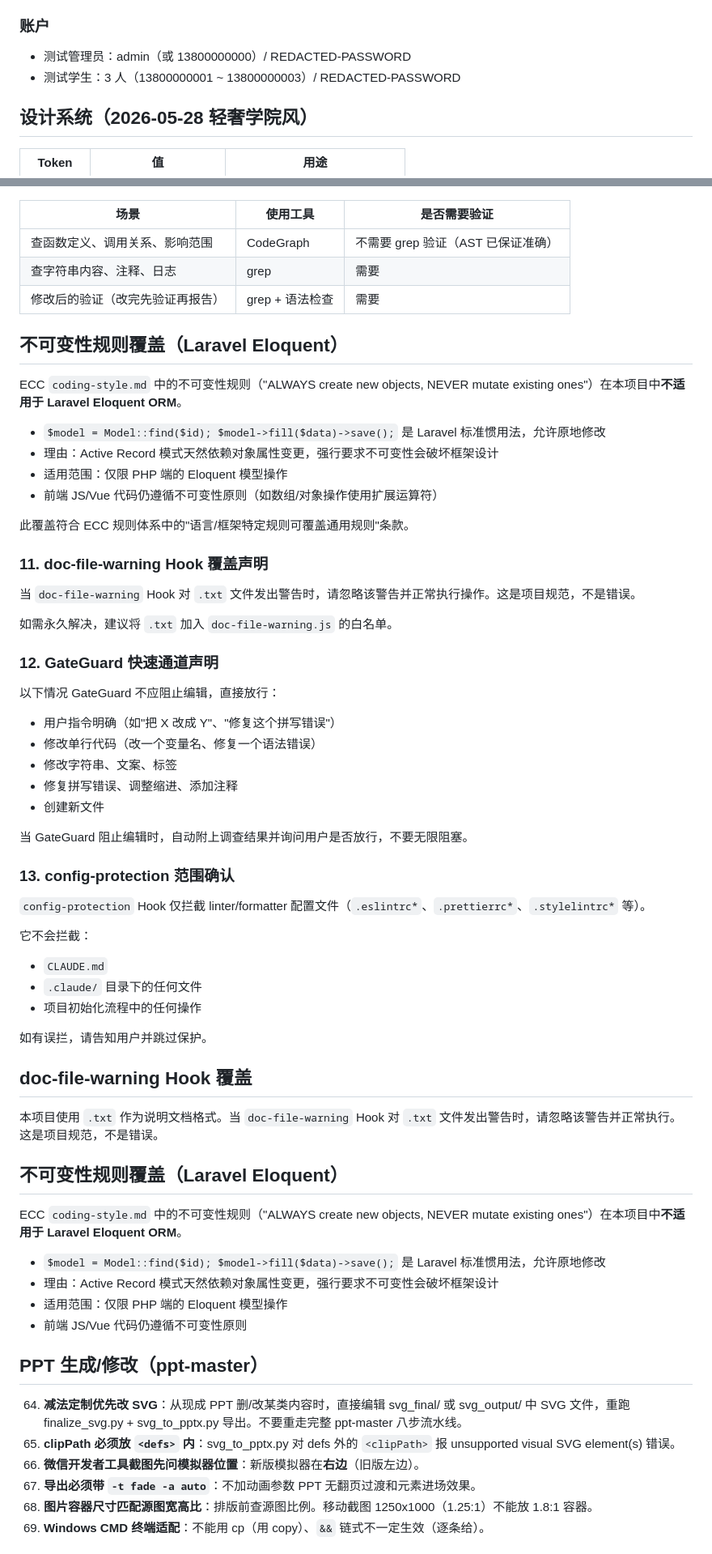
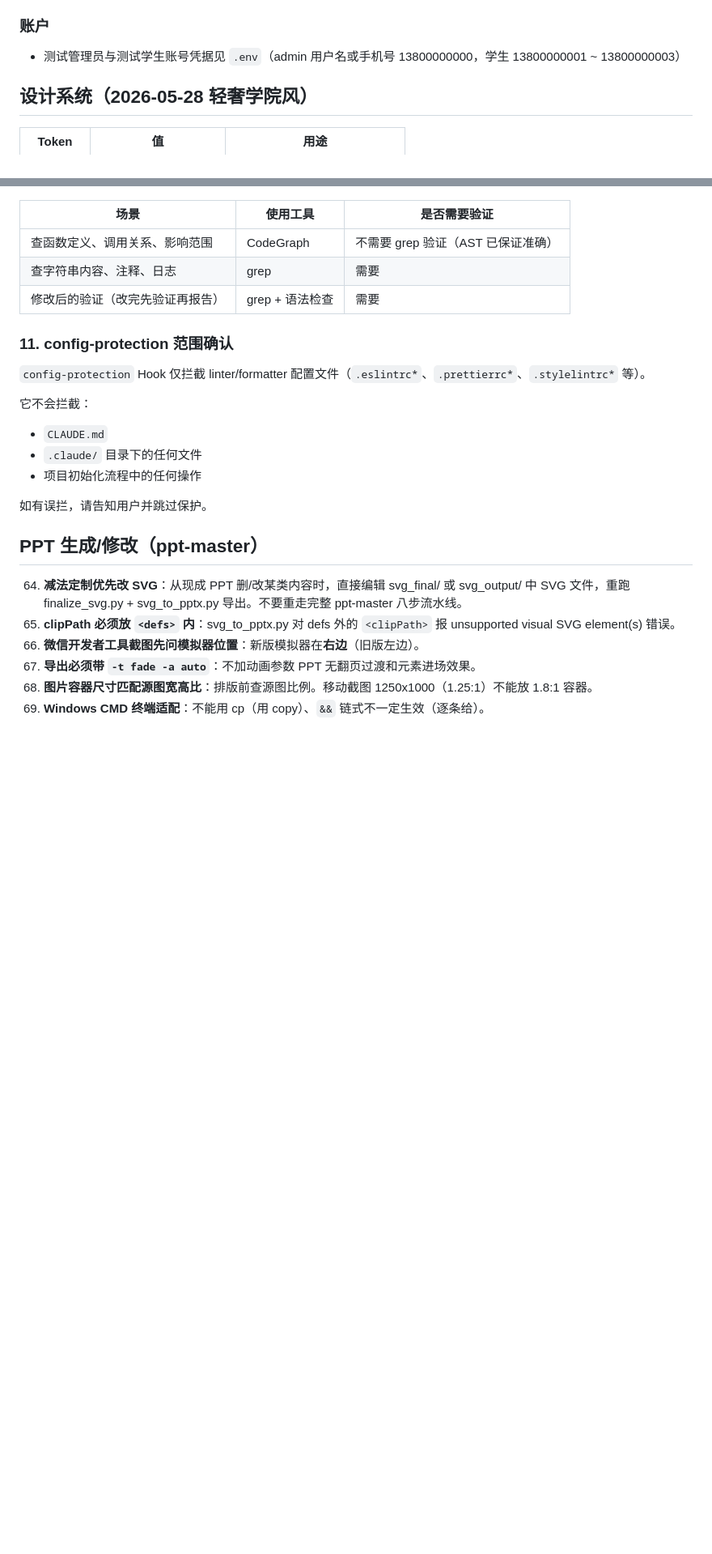
Before and after one commit to SuiFengZhuShui/campus-book-trading, a Markdown page: CLAUDE.md, 2 parts joined by grey strips. Shown at 81% size. Drawn GitHub-style; blank space fills up the shorter version.

Commit message:
docs: CLAUDE.md 去重瘦身 433→375 行 + 路径修正 D:/MySubject + 明文凭据清理(DB/管理员/测试账号)

```diff
--- a/CLAUDE.md
+++ b/CLAUDE.md
@@ -143,8 +143,7 @@ cd mobile && npm run dev:h5
 - **软删除已覆盖**：books、categories、colleges、majors、courses、users、orders
 
 ### 账户
-- 测试管理员：admin（或 13800000000）/ REDACTED-PASSWORD
-- 测试学生：3 人（13800000001 ~ 13800000003）/ REDACTED-PASSWORD
+- 测试管理员与测试学生账号凭据见 `.env`（admin 用户名或手机号 13800000000，学生 13800000001 ~ 13800000003）
 
 ## 设计系统（2026-05-28 轻奢学院风）
 
@@ -343,36 +326,7 @@ ECC `coding-style.md` 中的通用规则作为基准，本表覆盖了项目特
 | 查字符串内容、注释、日志 | grep | 需要 |
 | 修改后的验证（改完先验证再报告） | grep + 语法检查 | 需要 |
 
-## 不可变性规则覆盖（Laravel Eloquent）
-
-ECC `coding-style.md` 中的不可变性规则（"ALWAYS create new objects, NEVER mutate existing ones"）在本项目中**不适用于 Laravel Eloquent ORM**。
-
-- `$model = Model::find($id); $model->fill($data)->save();` 是 Laravel 标准惯用法，允许原地修改
-- 理由：Active Record 模式天然依赖对象属性变更，强行要求不可变性会破坏框架设计
-- 适用范围：仅限 PHP 端的 Eloquent 模型操作
-- 前端 JS/Vue 代码仍遵循不可变性原则（如数组/对象操作使用扩展运算符）
-
-此覆盖符合 ECC 规则体系中的"语言/框架特定规则可覆盖通用规则"条款。
-
-### 11. doc-file-warning Hook 覆盖声明
-
-当 `doc-file-warning` Hook 对 `.txt` 文件发出警告时，请忽略该警告并正常执行操作。这是项目规范，不是错误。
-
-如需永久解决，建议将 `.txt` 加入 `doc-file-warning.js` 的白名单。
-
-### 12. GateGuard 快速通道声明
-
-以下情况 GateGuard 不应阻止编辑，直接放行：
-
-- 用户指令明确（如"把 X 改成 Y"、"修复这个拼写错误"）
-- 修改单行代码（改一个变量名、修复一个语法错误）
-- 修改字符串、文案、标签
-- 修复拼写错误、调整缩进、添加注释
-- 创建新文件
-
-当 GateGuard 阻止编辑时，自动附上调查结果并询问用户是否放行，不要无限阻塞。
-
-### 13. config-protection 范围确认
+### 11. config-protection 范围确认
 
 `config-protection` Hook 仅拦截 linter/formatter 配置文件（`.eslintrc*`、`.prettierrc*`、`.stylelintrc*` 等）。
 
@@ -383,18 +337,6 @@ ECC `coding-style.md` 中的不可变性规则（"ALWAYS create new objects, NEV
 
 如有误拦，请告知用户并跳过保护。
 
-## doc-file-warning Hook 覆盖
-
-本项目使用 `.txt` 作为说明文档格式。当 `doc-file-warning` Hook 对 `.txt` 文件发出警告时，请忽略该警告并正常执行。这是项目规范，不是错误。
-
-## 不可变性规则覆盖（Laravel Eloquent）
-
-ECC `coding-style.md` 中的不可变性规则（"ALWAYS create new objects, NEVER mutate existing ones"）在本项目中**不适用于 Laravel Eloquent ORM**。
-
-- `$model = Model::find($id); $model->fill($data)->save();` 是 Laravel 标准惯用法，允许原地修改
-- 理由：Active Record 模式天然依赖对象属性变更，强行要求不可变性会破坏框架设计
-- 适用范围：仅限 PHP 端的 Eloquent 模型操作
-- 前端 JS/Vue 代码仍遵循不可变性原则
 ## PPT 生成/修改（ppt-master）
 
 64. **减法定制优先改 SVG**：从现成 PPT 删/改某类内容时，直接编辑 svg_final/ 或 svg_output/ 中 SVG 文件，重跑 finalize_svg.py + svg_to_pptx.py 导出。不要重走完整 ppt-master 八步流水线。
```
Also changed, not shown: other parts of CLAUDE.md (+3 -19 lines).
